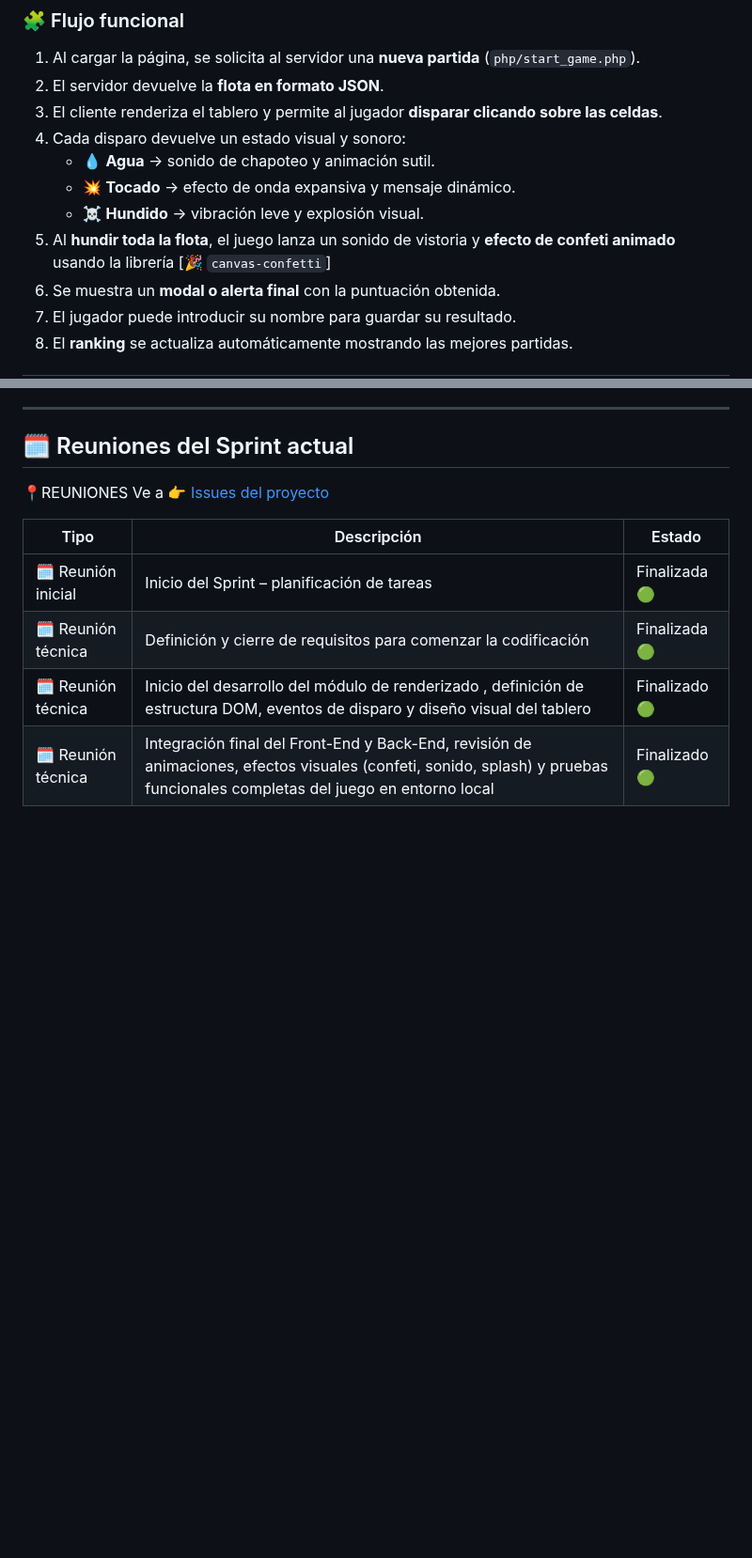
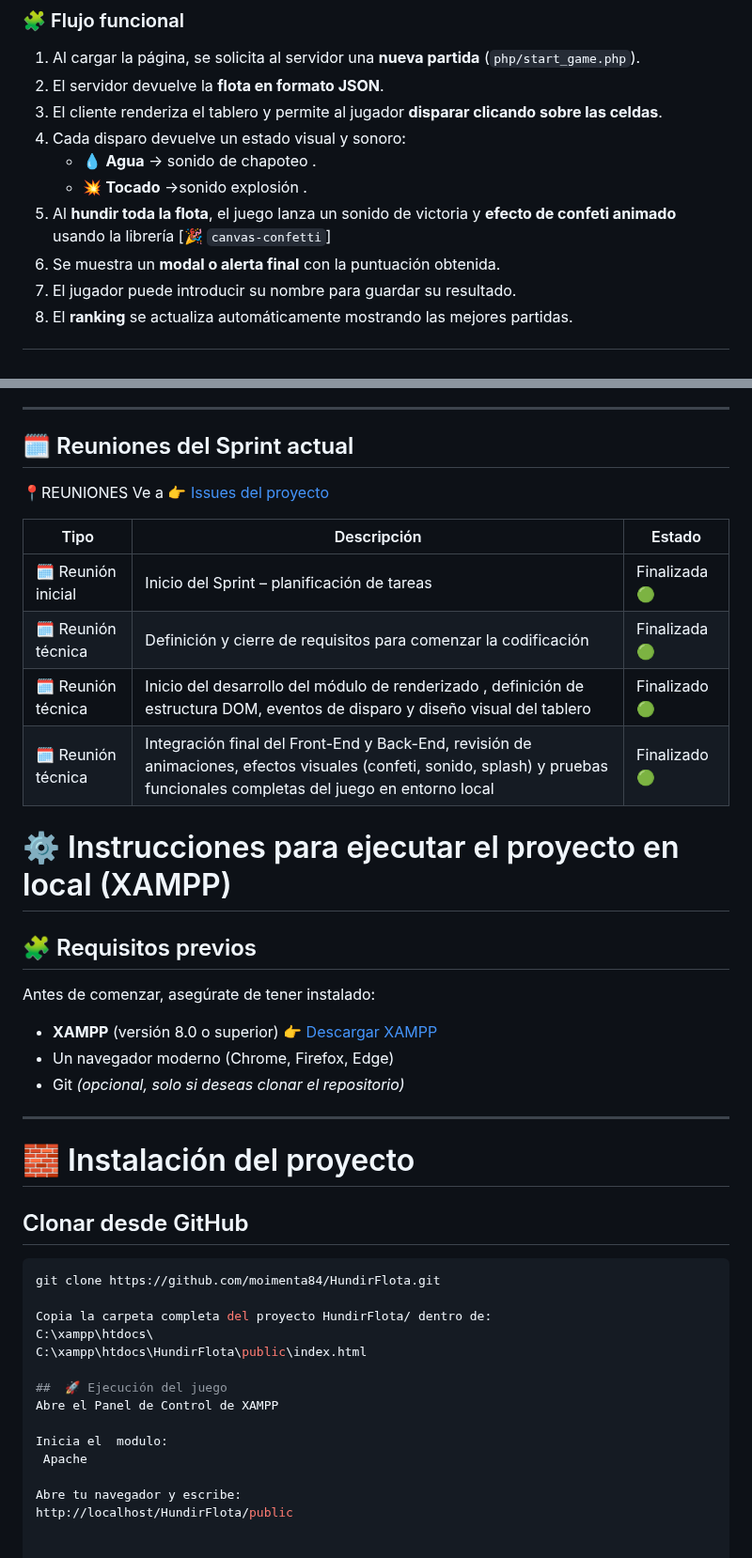
Before and after one commit to moimenta84/Hundir-la-flota, a Markdown page: README.MD, 2 parts joined by grey strips. Shown at 94% size. Drawn GitHub-style; blank space fills up the shorter version.

Commit message:
pasos para ejecutar eljuego

````diff
--- a/README.MD
+++ b/README.MD
@@ -56,10 +56,9 @@ El objetivo es construir desde cero una aplicación web que integre **Front-End,
 2. El servidor devuelve la **flota en formato JSON**.
 3. El cliente renderiza el tablero y permite al jugador **disparar clicando sobre las celdas**.
 4. Cada disparo devuelve un estado visual y sonoro:
-   - 💧 **Agua** → sonido de chapoteo y animación sutil.
-   - 💥 **Tocado** → efecto de onda expansiva y mensaje dinámico.
-   - ☠️ **Hundido** → vibración leve y explosión visual.
-5. Al **hundir toda la flota**, el juego lanza un sonido de vistoria y **efecto de confeti animado** usando la librería [🎉 `canvas-confetti`]
+   - 💧 **Agua** → sonido de chapoteo .
+   - 💥 **Tocado** →sonido explosión .
+5. Al **hundir toda la flota**, el juego lanza un sonido de victoria y **efecto de confeti animado** usando la librería [🎉 `canvas-confetti`]
 6. Se muestra un **modal o alerta final** con la puntuación obtenida.
 7. El jugador puede introducir su nombre para guardar su resultado.
 8. El **ranking** se actualiza automáticamente mostrando las mejores partidas.
@@ -181,3 +180,36 @@ Todas las **reuniones, tareas y eventos del Sprint
 | 🗓️ Reunión técnica | Definición y cierre de requisitos para comenzar la codificación                                                                                                            | Finalizada 🟢 |
 | 🗓️ Reunión técnica | Inicio del desarrollo del módulo de renderizado , definición de estructura DOM, eventos de disparo y diseño visual del tablero                                             | Finalizado🟢  |
 | 🗓️ Reunión técnica | Integración final del Front-End y Back-End, revisión de animaciones, efectos visuales (confeti, sonido, splash) y pruebas funcionales completas del juego en entorno local | Finalizado 🟢 |
+
+
+# ⚙️ Instrucciones para ejecutar el proyecto en local (XAMPP)
+
+## 🧩 Requisitos previos
+
+Antes de comenzar, asegúrate de tener instalado:
+
+- **XAMPP** (versión 8.0 o superior)
+  👉 [Descargar XAMPP](https://www.apachefriends.org/es/download.html)
+- Un navegador moderno (Chrome, Firefox, Edge)
+- Git *(opcional, solo si deseas clonar el repositorio)*
+
+---
+
+# 🧱 Instalación del proyecto
+
+##  Clonar desde GitHub
+```bash
+git clone https://github.com/moimenta84/HundirFlota.git
+
+Copia la carpeta completa del proyecto HundirFlota/ dentro de:
+C:\xampp\htdocs\
+C:\xampp\htdocs\HundirFlota\public\index.html
+
+##  🚀 Ejecución del juego
+Abre el Panel de Control de XAMPP
+
+Inicia el  modulo:
+ Apache
+
+Abre tu navegador y escribe:
+http://localhost/HundirFlota/public
````
